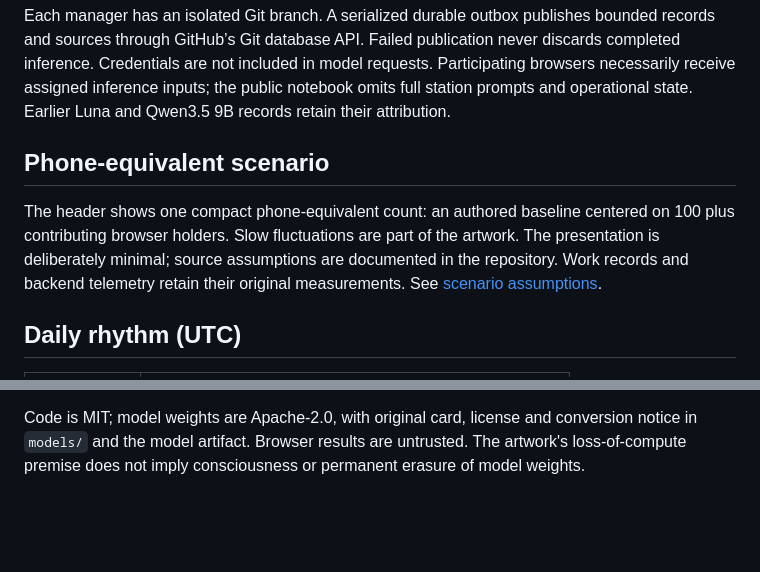
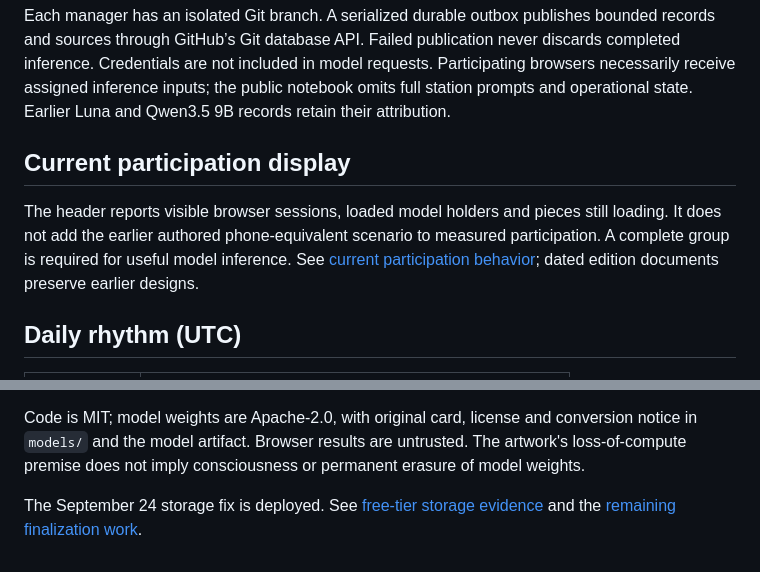
Before and after one commit to OscarBarreraGithub/heldalive, a Markdown page: README.md, 2 parts joined by grey strips. Drawn GitHub-style; blank space fills up the shorter version.

Commit message:
Record resumed service and remaining launch work

```diff
--- a/README.md
+++ b/README.md
@@ -12,9 +12,9 @@ Browser compute runs the actual agents, not a separate toy workload. An agent’
 
 Each manager has an isolated Git branch. A serialized durable outbox publishes bounded records and sources through GitHub’s Git database API. Failed publication never discards completed inference. Credentials are not included in model requests. Participating browsers necessarily receive assigned inference inputs; the public notebook omits full station prompts and operational state. Earlier Luna and Qwen3.5 9B records retain their attribution.
 
-## Phone-equivalent scenario
+## Current participation display
 
-The header shows one compact phone-equivalent count: an authored baseline centered on 100 plus contributing browser holders. Slow fluctuations are part of the artwork. The presentation is deliberately minimal; source assumptions are documented in the repository. Work records and backend telemetry retain their original measurements. See [scenario assumptions](docs/edition09/COMPUTE-SCENARIO.md).
+The header reports visible browser sessions, loaded model holders and pieces still loading. It does not add the earlier authored phone-equivalent scenario to measured participation. A complete group is required for useful model inference. See [current participation behavior](docs/edition13/PARTICIPATION.md); dated edition documents preserve earlier designs.
 
 ## Daily rhythm (UTC)
 
@@ -63,3 +63,5 @@ Coordinator fixtures run only against local Wrangler. All browser tests are head
 See the [current integration plan and evidence](docs/edition11/PLAN.md), [previous audit](docs/edition10/AUDIT.md), [edition 08 plan](docs/edition08/PLAN.md), [verification and operations](docs/edition08/VERIFICATION.md), and [browser evidence](docs/edition08/BROWSER-VERIFICATION.md). The [earlier vision](docs/VISION.md) preserves deferred ideas. Layer-engine details remain in the [architecture](docs/edition03/ARCHITECTURE.md) and [numerical notes](docs/edition03/NUMERICAL-NOTES.md). Historical edition documents describe their own releases.
 
 Code is MIT; model weights are Apache-2.0, with original card, license and conversion notice in `models/` and the model artifact. Browser results are untrusted. The artwork's loss-of-compute premise does not imply consciousness or permanent erasure of model weights.
+
+The September 24 storage fix is deployed. See [free-tier storage evidence](docs/FREE-TIER-STORAGE.md) and the [remaining finalization work](docs/FINALIZATION.md).
```
Also changed, not shown: docs/FINALIZATION.md (added, +133 -0 lines), docs/FREE-TIER-STORAGE.md (+30 -8 lines).
